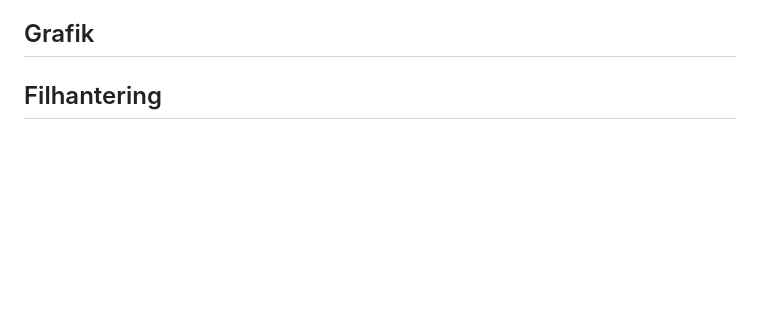
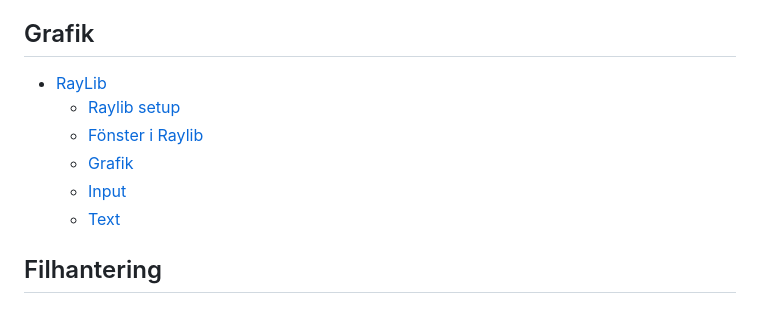
Before and after one commit to krank/csharp-ref, a Markdown page: SUMMARY.md, the part around the change. Drawn GitHub-style; blank space fills up the shorter version.

```diff
--- a/SUMMARY.md
+++ b/SUMMARY.md
@@ -35,6 +35,13 @@
 
 ## Grafik
 
+* [RayLib](grafik/raylib/README.md)
+  * [Raylib setup](grafik/raylib/raylib-setup.md)
+  * [Fönster i Raylib](grafik/raylib/foenster-i-raylib.md)
+  * [Grafik](grafik/raylib/grafik.md)
+  * [Input](grafik/raylib/input.md)
+  * [Text](grafik/raylib/text.md)
+
 ## Filhantering
 
 ## Klasser och objektorientering
```
Also changed, not shown: grafik/raylib/README.md (added, +5 -0 lines), grafik/raylib/foenster-i-raylib.md (added, +50 -0 lines), grafik/raylib/grafik.md (added, +157 -0 lines), grafik/raylib/input.md (added, +62 -0 lines), grafik/raylib/raylib-setup.md (added, +62 -0 lines), grafik/raylib/text.md (added, +5 -0 lines), .gitbook/assets/image (12).png (added), .gitbook/assets/image (13).png (added), .gitbook/assets/image (14).png (added), .gitbook/assets/image (15).png (added).
